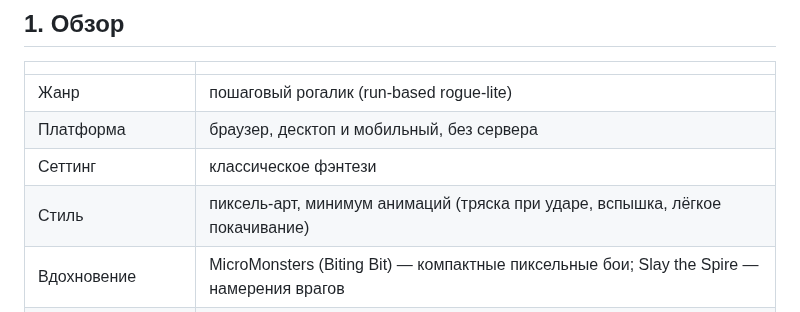
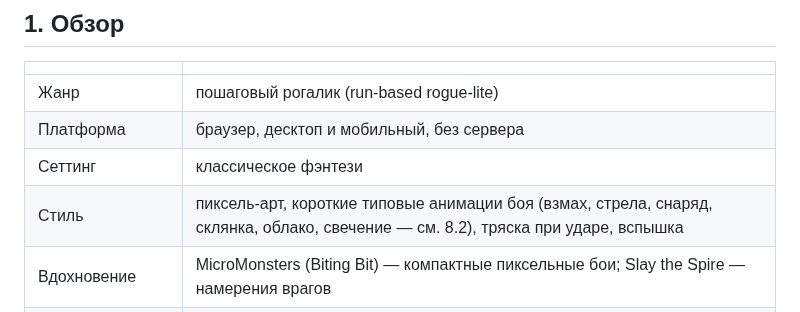
Before and after one commit to aleasdeck/AldkMonsterVersusGame, a Markdown page: docs/GDD.md, the part around the change. Drawn GitHub-style.

Commit message:
docs: style row in GDD mentions typed battle animations
Co-Authored-By: Claude Fable 5.1 <noreply@anthropic.com>
Claude-Session: https://claude.ai/code/session_01JbX1Zckipy4KdJFcYxCGdy

```diff
--- a/docs/GDD.md
+++ b/docs/GDD.md
@@ -9,7 +9,7 @@
 | Жанр | пошаговый рогалик (run-based rogue-lite) |
 | Платформа | браузер, десктоп и мобильный, без сервера |
 | Сеттинг | классическое фэнтези |
-| Стиль | пиксель-арт, минимум анимаций (тряска при ударе, вспышка, лёгкое покачивание) |
+| Стиль | пиксель-арт, короткие типовые анимации боя (взмах, стрела, снаряд, склянка, облако, свечение — см. 8.2), тряска при ударе, вспышка |
 | Вдохновение | MicroMonsters (Biting Bit) — компактные пиксельные бои; Slay the Spire — намерения врагов |
 | Длительность забега | 15–25 минут |
 | Сессия | один герой, один забег, permadeath |
```
